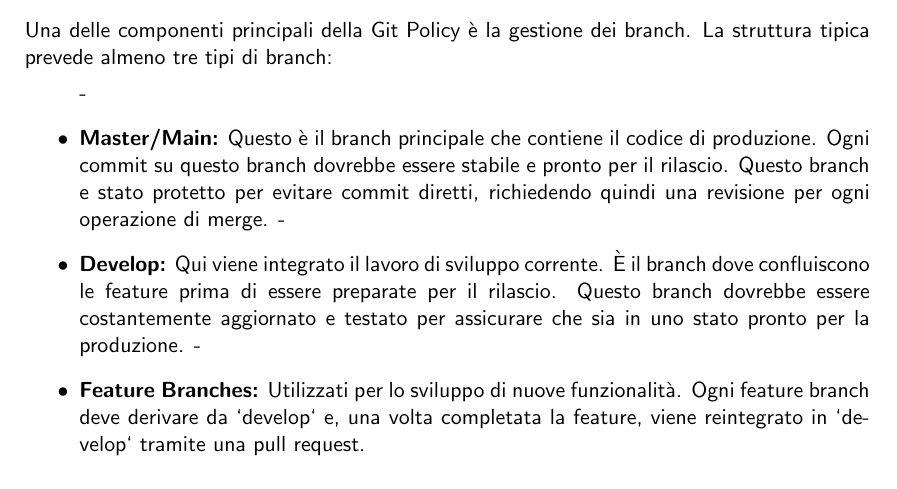
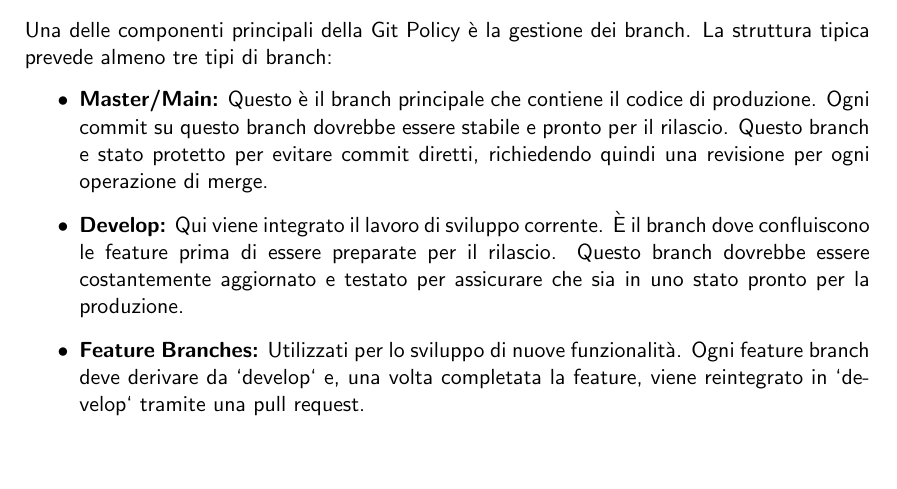
Before and after one commit to mega2799/DS-FinalReport-MaraffaOnline, a LaTeX thesis (report/main.tex, which reads report/chapters/DevOps.tex): part of page 35 of 47, cut so that both start at the same text, the shorter picture padded with empty space. Compiled offline with pdfLaTeX.

Commit message:
fix: list

```diff
--- a/report/chapters/DevOps.tex
+++ b/report/chapters/DevOps.tex
@@ -12,9 +12,9 @@ Come strumento di controllo di versione è stato scelto git, sono state adottate
 
 Una delle componenti principali della Git Policy è la gestione dei branch. La struttura tipica prevede almeno tre tipi di branch:
 \begin{itemize}
-- \item \textbf{Master/Main:} Questo è il branch principale che contiene il codice di produzione. Ogni commit su questo branch dovrebbe essere stabile e pronto per il rilascio. Questo branch e stato protetto per evitare commit diretti, richiedendo quindi una revisione per ogni operazione di merge.
-- \item \textbf{Develop:} Qui viene integrato il lavoro di sviluppo corrente. È il branch dove confluiscono le feature prima di essere preparate per il rilascio. Questo branch dovrebbe essere costantemente aggiornato e testato per assicurare che sia in uno stato pronto per la produzione.
-- \item \textbf{Feature Branches:} Utilizzati per lo sviluppo di nuove funzionalità. Ogni feature branch deve derivare da `develop` e, una volta completata la feature, viene reintegrato in `develop` tramite una pull request.
+\item \textbf{Master/Main:} Questo è il branch principale che contiene il codice di produzione. Ogni commit su questo branch dovrebbe essere stabile e pronto per il rilascio. Questo branch e stato protetto per evitare commit diretti, richiedendo quindi una revisione per ogni operazione di merge.
+\item \textbf{Develop:} Qui viene integrato il lavoro di sviluppo corrente. È il branch dove confluiscono le feature prima di essere preparate per il rilascio. Questo branch dovrebbe essere costantemente aggiornato e testato per assicurare che sia in uno stato pronto per la produzione.
+\item \textbf{Feature Branches:} Utilizzati per lo sviluppo di nuove funzionalità. Ogni feature branch deve derivare da `develop` e, una volta completata la feature, viene reintegrato in `develop` tramite una pull request.
 \end{itemize}
 
 % \subsection{Commit e Messaggi di Commit}
```
